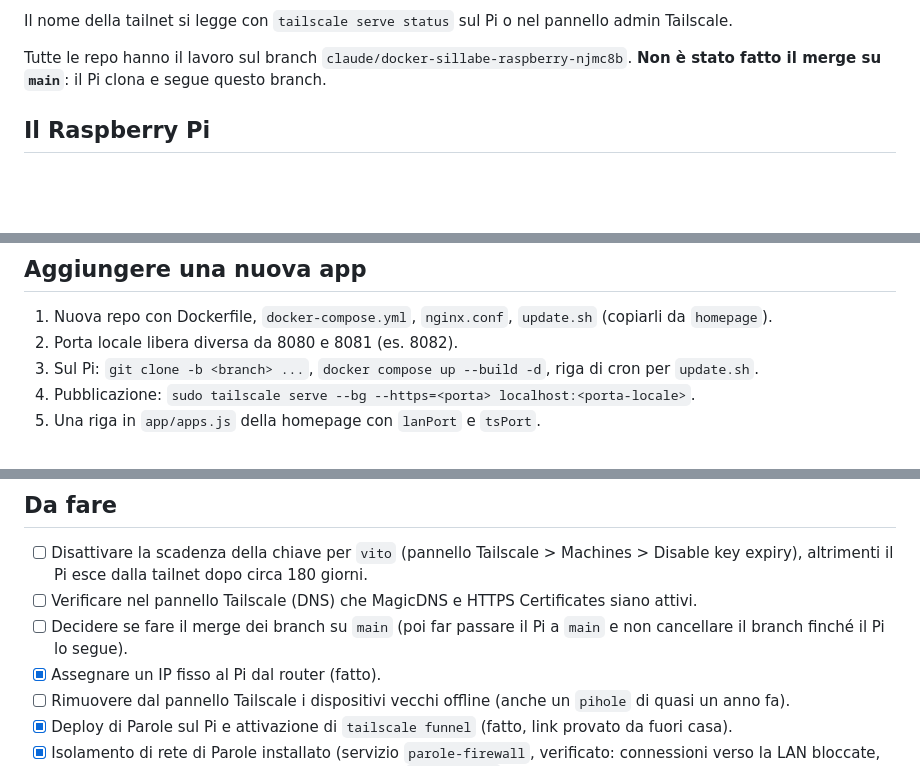
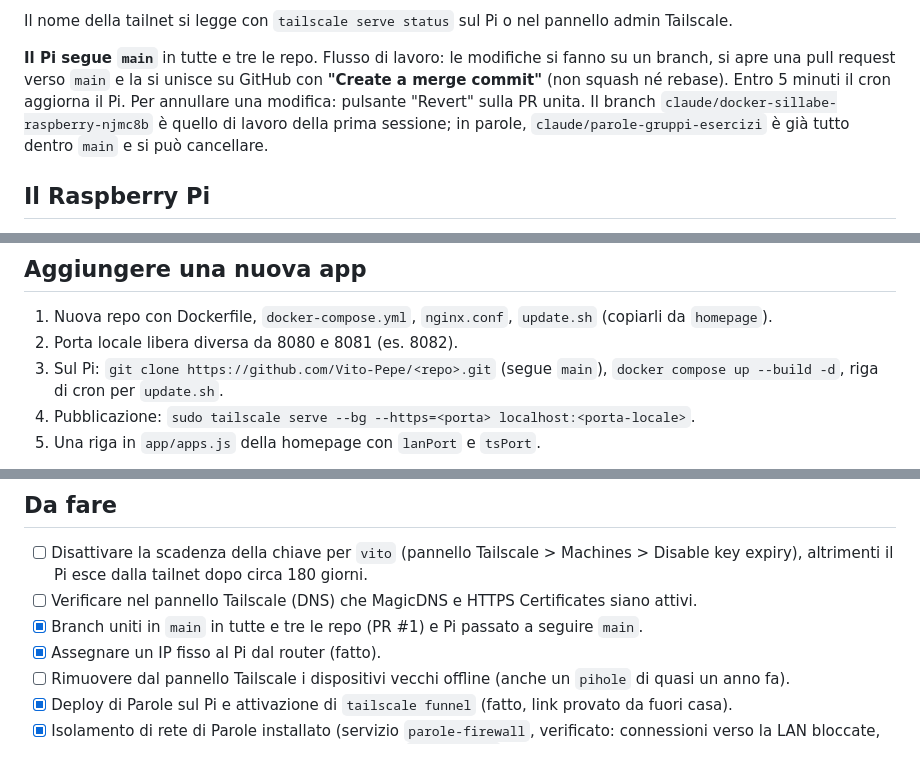
Before and after one commit to Vito-Pepe/sillabe, a Markdown page: STATO-PROGETTO.md, 3 parts joined by grey strips. GitHub-like rendering; blank space fills up the shorter version.

Commit message:
Aggiorna lo stato: il Pi segue main e il flusso passa dalle PR
Co-Authored-By: Claude Opus 5.5 <noreply@anthropic.com>
Claude-Session: https://claude.ai/code/session_017TQFJv2z7ioN9eL3hoMbkB

```diff
--- a/STATO-PROGETTO.md
+++ b/STATO-PROGETTO.md
@@ -21,7 +21,7 @@ Parole (da fare il deploy sul Pi, vedi `README.md` della repo) è diversa dalle
 
 Il nome della tailnet si legge con `tailscale serve status` sul Pi o nel pannello admin Tailscale.
 
-Tutte le repo hanno il lavoro sul branch `claude/docker-sillabe-raspberry-njmc8b`. **Non è stato fatto il merge su `main`**: il Pi clona e segue questo branch.
+**Il Pi segue `main`** in tutte e tre le repo. Flusso di lavoro: le modifiche si fanno su un branch, si apre una pull request verso `main` e la si unisce su GitHub con **"Create a merge commit"** (non squash né rebase). Entro 5 minuti il cron aggiorna il Pi. Per annullare una modifica: pulsante "Revert" sulla PR unita. Il branch `claude/docker-sillabe-raspberry-njmc8b` è quello di lavoro della prima sessione; in parole, `claude/parole-gruppi-esercizi` è già tutto dentro `main` e si può cancellare.
 
 ## Il Raspberry Pi
 
@@ -66,7 +66,7 @@ cd ~/sillabe && docker compose logs --tail 30 sillabe
 
 1. Nuova repo con Dockerfile, `docker-compose.yml`, `nginx.conf`, `update.sh` (copiarli da `homepage`).
 2. Porta locale libera diversa da 8080 e 8081 (es. 8082).
-3. Sul Pi: `git clone -b <branch> ...`, `docker compose up --build -d`, riga di cron per `update.sh`.
+3. Sul Pi: `git clone https://github.com/Vito-Pepe/<repo>.git` (segue `main`), `docker compose up --build -d`, riga di cron per `update.sh`.
 4. Pubblicazione: `sudo tailscale serve --bg --https=<porta> localhost:<porta-locale>`.
 5. Una riga in `app/apps.js` della homepage con `lanPort` e `tsPort`.
 
@@ -88,7 +88,7 @@ Attenzione: `tailscale serve` accetta in HTTPS poche porte (da verificare, ma ti
 
 - [ ] Disattivare la scadenza della chiave per `vito` (pannello Tailscale > Machines > Disable key expiry), altrimenti il Pi esce dalla tailnet dopo circa 180 giorni.
 - [ ] Verificare nel pannello Tailscale (DNS) che MagicDNS e HTTPS Certificates siano attivi.
-- [ ] Decidere se fare il merge dei branch su `main` (poi far passare il Pi a `main` e non cancellare il branch finché il Pi lo segue).
+- [x] Branch uniti in `main` in tutte e tre le repo (PR #1) e Pi passato a seguire `main`.
 - [x] Assegnare un IP fisso al Pi dal router (fatto).
 - [ ] Rimuovere dal pannello Tailscale i dispositivi vecchi offline (anche un `pihole` di quasi un anno fa).
 - [x] Deploy di Parole sul Pi e attivazione di `tailscale funnel` (fatto, link provato da fuori casa).
```
Also changed, not shown: other parts of STATO-PROGETTO.md (+1 -1 lines).
